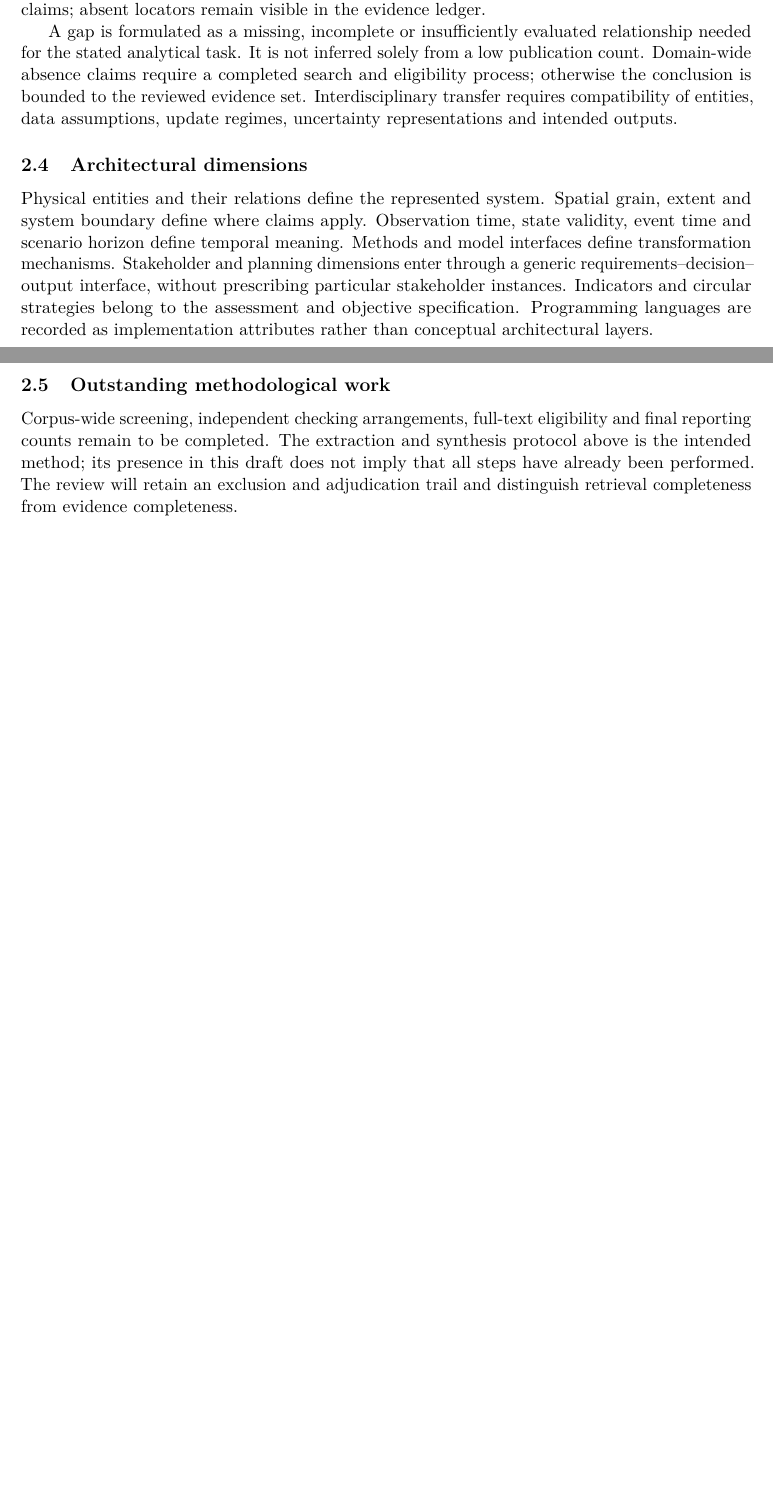
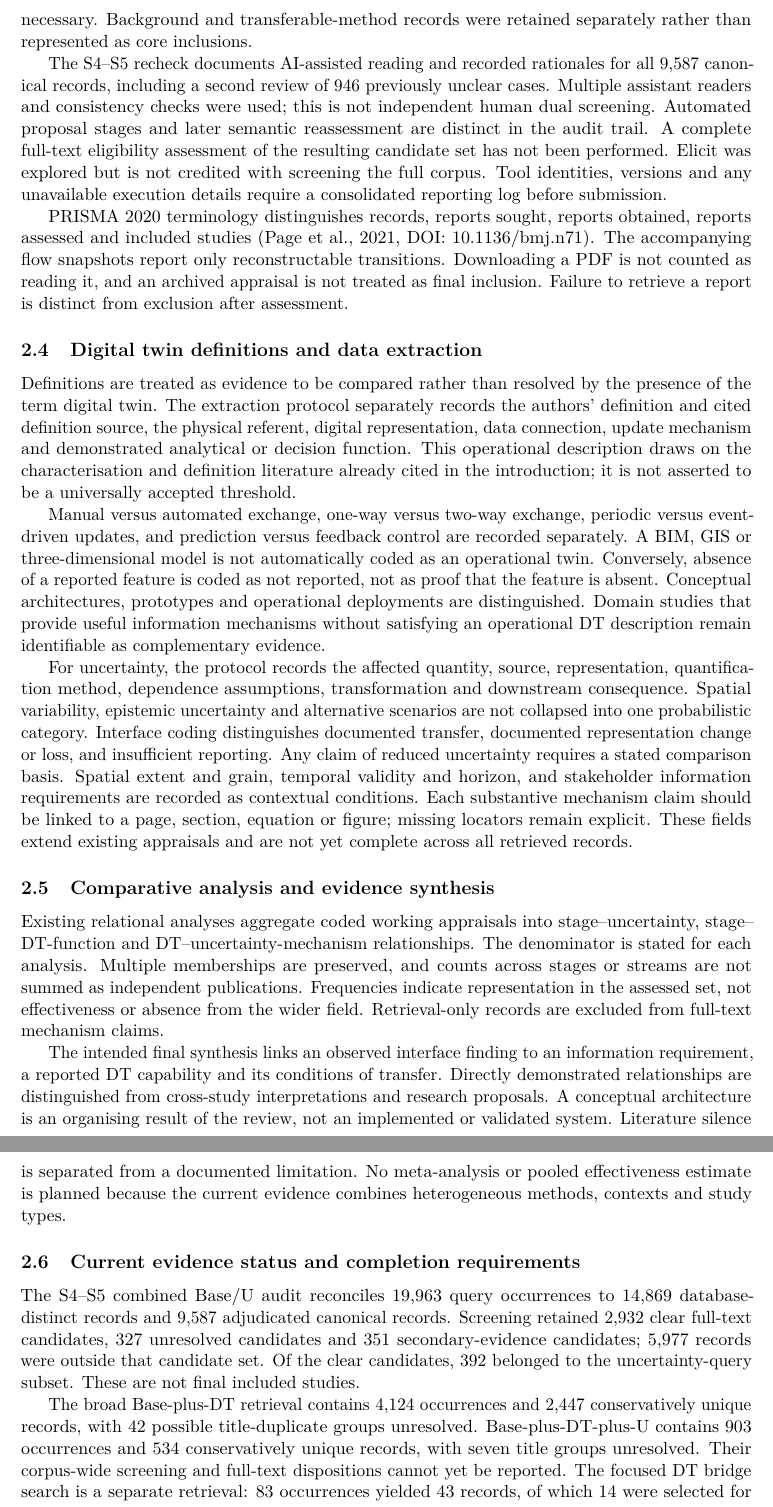
Before and after one commit to Hosseinabdeyazd/Review-Paper-IOER, a LaTeX paper (Manuscript/main.tex, which reads Manuscript/sections/02_methods.tex): two parts of pages 4 and 5 of 10 before the commit and two parts of pages 5 and 6 of 12 after it, joined at a grey line, cut at the place of the change, the shorter picture padded with empty space. Compiled offline with pdfLaTeX.

Commit message:
Draft methods with DT definition extraction and auditable selection flow snapshots
Distinguish complete title/abstract screening from unfinished full-text eligibility, separate query families and report archived appraisal counts without claiming final PRISMA inclusion.

```diff
--- a/Manuscript/sections/02_methods.tex
+++ b/Manuscript/sections/02_methods.tex
@@ -13,9 +12,31 @@ For each interface, extraction separates: (i) inherited uncertainty; (ii) newly
-Each proposed architectural connection will be supported by a chain linking a source passage to an interface finding, a structural requirement, a candidate mechanism and its transfer conditions. Evidence is classified as directly demonstrated in the study, synthesized from multiple studies, or proposed by this review. These labels describe the provenance of the claim, not a numerical quality score. Page, section, figure or equation locators are required for substantive mechanism claims; absent locators remain visible in the evidence ledger.
+Four stage-oriented retrieval families are distinguished: Base, Base plus uncertainty (U), Base plus DT, and Base plus DT plus U. General DT and DT-plus-U searches provide a separate interdisciplinary resource. These labels describe retrieval families, not mutually exclusive eligibility classes. The historical DT-stage queries broadened some building contexts and observation terms; consequently they are not literal nested subsets of the original Base searches. They are reported separately and must not be used to infer prevalence ratios without query harmonisation. The expanded search for integrated frameworks has no imposed publication-year or publisher restriction; its identification and screening log remains to be completed and is not incorporated into the archived database counts.
 
-A gap is formulated as a missing, incomplete or insufficiently evaluated relationship needed for the stated analytical task. It is not inferred solely from a low publication count. Domain-wide absence claims require a completed search and eligibility process; otherwise the conclusion is bounded to the reviewed evidence set. Interdisciplinary transfer requires compatibility of entities, data assumptions, update regimes, uncertainty representations and intended outputs.
+Scopus used title, abstract and keyword fields; Web of Science used Topic searches, including Keywords Plus; IEEE used the recorded search scope and native export format. These field scopes are not identical. The DT-stage protocol records no intentional year, language, document-type or open-access filter. Restrictions in earlier search versions must be taken from their own logs. A displayed result total is distinguished from a successfully exported record set. In particular, general DT annual facets do not constitute a complete record-level export.
 
-\subsection{Architectural dimensions}
-Physical entities and their relations define the represented system. Spatial grain, extent and system boundary define where claims apply. Observation time, state validity, event time and scenario horizon define temporal meaning. Methods and model interfaces define transformation mechanisms. Stakeholder and planning dimensions enter through a generic requirements--decision--output interface, without prescribing particular stakeholder instances. Indicators and circular strategies belong to the assessment and objective specification. Programming languages are recorded as implementation attributes rather than conceptual architectural layers.
+\subsection{Record management, screening and retrieval}
+Native exports were preserved and bibliographic fields harmonised while retaining source and query membership. Exact normalised DOIs were used for conservative merging; native database identifiers preserved identity where DOIs were absent. Similar titles and conflicting DOIs were flagged for adjudication rather than automatically equated. Duplicate decisions and bibliographic corrections were retained in audit files. Deduplication status differs across families and is reported explicitly.
 
-\subsection{Outstanding methodological work}
-Corpus-wide screening, independent checking arrangements, full-text eligibility and final reporting counts remain to be completed. The extraction and synthesis protocol above is the intended method; its presence in this draft does not imply that all steps have already been performed. The review will retain an exclusion and adjudication trail and distinguish retrieval completeness from evidence completeness.
+Title and abstract screening distinguished direct material-chain relevance, complementary methods, secondary evidence and unrelated records. Operational-only energy studies, generic project management and isolated material tests without the required assessment connection were distinguished from core material-flow evidence. An uncertainty or DT keyword alone did not establish eligibility. Incomplete information was retained as unresolved where a full text was necessary. Background and transferable-method records were retained separately rather than represented as core inclusions.
+
+The S4--S5 recheck documents AI-assisted reading and recorded rationales for all 9,587 canonical records, including a second review of 946 previously unclear cases. Multiple assistant readers and consistency checks were used; this is not independent human dual screening. Automated proposal stages and later semantic reassessment are distinct in the audit trail. A complete full-text eligibility assessment of the resulting candidate set has not been performed. Elicit was explored but is not credited with screening the full corpus. Tool identities, versions and any unavailable execution details require a consolidated reporting log before submission.
+
+PRISMA 2020 terminology distinguishes records, reports sought, reports obtained, reports assessed and included studies (Page et al., 2021, DOI: 10.1136/bmj.n71). The accompanying flow snapshots report only reconstructable transitions. Downloading a PDF is not counted as reading it, and an archived appraisal is not treated as final inclusion. Failure to retrieve a report is distinct from exclusion after assessment.
+
+\subsection{Digital twin definitions and data extraction}
+Definitions are treated as evidence to be compared rather than resolved by the presence of the term digital twin. The extraction protocol separately records the authors' definition and cited definition source, the physical referent, digital representation, data connection, update mechanism and demonstrated analytical or decision function. This operational description draws on the characterisation and definition literature already cited in the introduction; it is not asserted to be a universally accepted threshold.
+
+Manual versus automated exchange, one-way versus two-way exchange, periodic versus event-driven updates, and prediction versus feedback control are recorded separately. A BIM, GIS or three-dimensional model is not automatically coded as an operational twin. Conversely, absence of a reported feature is coded as not reported, not as proof that the feature is absent. Conceptual architectures, prototypes and operational deployments are distinguished. Domain studies that provide useful information mechanisms without satisfying an operational DT description remain identifiable as complementary evidence.
+
+For uncertainty, the protocol records the affected quantity, source, representation, quantification method, dependence assumptions, transformation and downstream consequence. Spatial variability, epistemic uncertainty and alternative scenarios are not collapsed into one probabilistic category. Interface coding distinguishes documented transfer, documented representation change or loss, and insufficient reporting. Any claim of reduced uncertainty requires a stated comparison basis. Spatial extent and grain, temporal validity and horizon, and stakeholder information requirements are recorded as contextual conditions. Each substantive mechanism claim should be linked to a page, section, equation or figure; missing locators remain explicit. These fields extend existing appraisals and are not yet complete across all retrieved records.
+
+\subsection{Comparative analysis and evidence synthesis}
+Existing relational analyses aggregate coded working appraisals into stage--uncertainty, stage--DT-function and DT--uncertainty-mechanism relationships. The denominator is stated for each analysis. Multiple memberships are preserved, and counts across stages or streams are not summed as independent publications. Frequencies indicate representation in the assessed set, not effectiveness or absence from the wider field. Retrieval-only records are excluded from full-text mechanism claims.
+
+The intended final synthesis links an observed interface finding to an information requirement, a reported DT capability and its conditions of transfer. Directly demonstrated relationships are distinguished from cross-study interpretations and research proposals. A conceptual architecture is an organising result of the review, not an implemented or validated system. Literature silence is separated from a documented limitation. No meta-analysis or pooled effectiveness estimate is planned because the current evidence combines heterogeneous methods, contexts and study types.
+
+\subsection{Current evidence status and completion requirements}
+The S4--S5 combined Base/U audit reconciles 19,963 query occurrences to 14,869 database-distinct records and 9,587 adjudicated canonical records. Screening retained 2,932 clear full-text candidates, 327 unresolved candidates and 351 secondary-evidence candidates; 5,977 records were outside that candidate set. Of the clear candidates, 392 belonged to the uncertainty-query subset. These are not final included studies.
+
+The broad Base-plus-DT retrieval contains 4,124 occurrences and 2,447 conservatively unique records, with 42 possible title-duplicate groups unresolved. Base-plus-DT-plus-U contains 903 occurrences and 534 conservatively unique records, with seven title groups unresolved. Their corpus-wide screening and full-text dispositions cannot yet be reported. The focused DT bridge search is a separate retrieval: 83 occurrences yielded 43 records, of which 14 were selected for full-text work and 12 have archived full-text assessments. It is not represented as a screened subset of the broad DT retrieval without a record-level provenance join.
+
+The working synthesis registry contains 52 distinct publications across 53 stream memberships. Forty-four have archived full-text-based appraisals: 20 in S--U, 12 in S--DT and 13 in DT--U, with one shared assessed publication. Eight registry records lack an archived full-text appraisal. These figures are readiness counts, not a complete PRISMA inclusion endpoint. Final reporting requires reconciliation of the early Base records, completion of the broad DT-family screening, full-text eligibility decisions, the supplemental search log, study-family checks and documented human verification. No prospective registration or independent dual-human review is claimed.
```
Also changed, not shown: Manuscript/methods_audit/README.md (added), Manuscript/sections/02_methods.tex (15 more changed lines).
